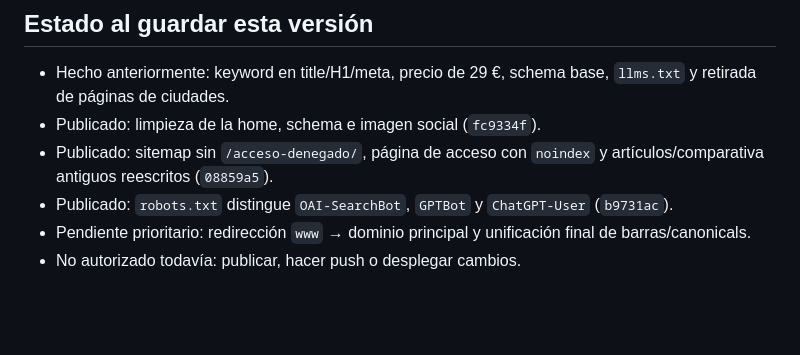
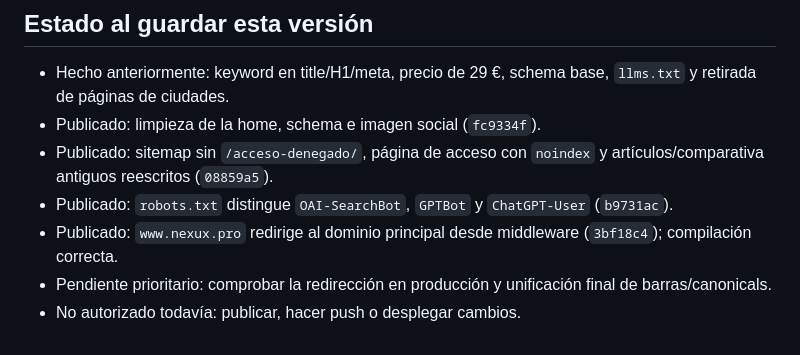
Before and after one commit to Rickyman42/nexux-pro, a Markdown page: progress/investigacion/estrategia-seo-20260821.md, the part around the change. Rendered like a GitHub page; blank space fills up the shorter version.

Commit message:
docs(seo): registrar redireccion canonica

```diff
--- a/progress/investigacion/estrategia-seo-20260821.md
+++ b/progress/investigacion/estrategia-seo-20260821.md
@@ -94,5 +94,6 @@ de conversión. Ningún agente puede prometer posiciones; sí debe evitar contra
 - Publicado: sitemap sin `/acceso-denegado/`, página de acceso con `noindex` y artículos/comparativa
   antiguos reescritos (`08859a5`).
 - Publicado: `robots.txt` distingue `OAI-SearchBot`, `GPTBot` y `ChatGPT-User` (`b9731ac`).
-- Pendiente prioritario: redirección `www` → dominio principal y unificación final de barras/canonicals.
+- Publicado: `www.nexux.pro` redirige al dominio principal desde middleware (`3bf18c4`); compilación correcta.
+- Pendiente prioritario: comprobar la redirección en producción y unificación final de barras/canonicals.
 - No autorizado todavía: publicar, hacer push o desplegar cambios.
```
